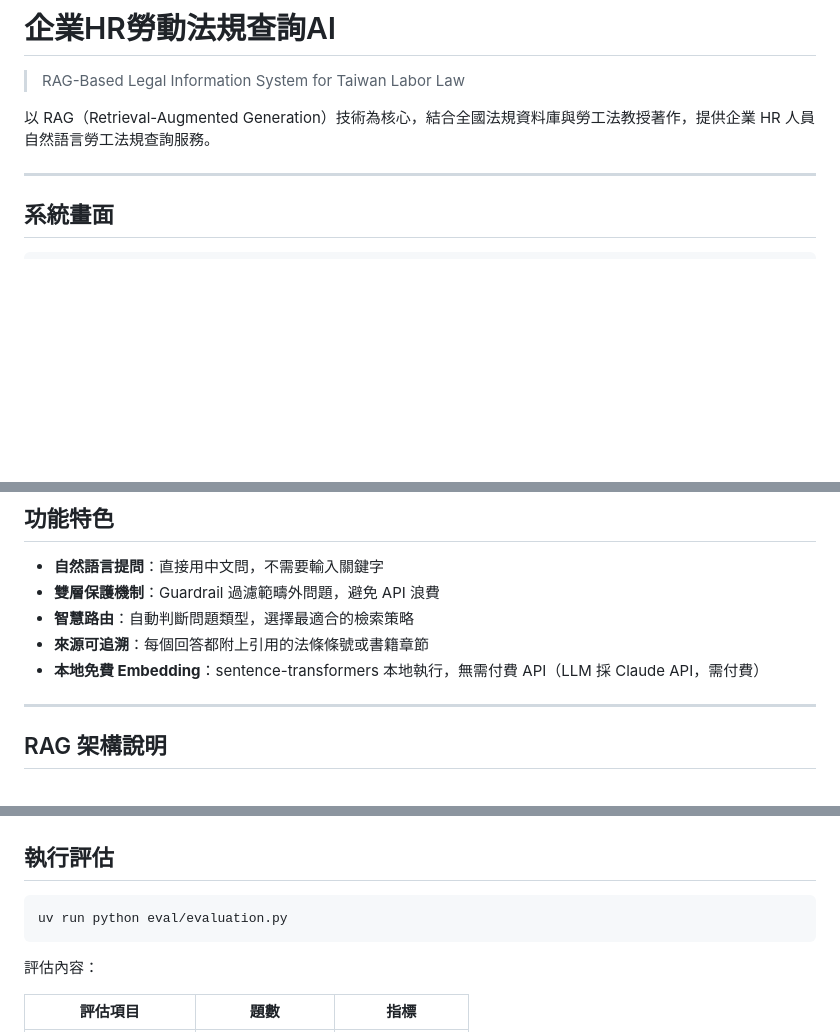
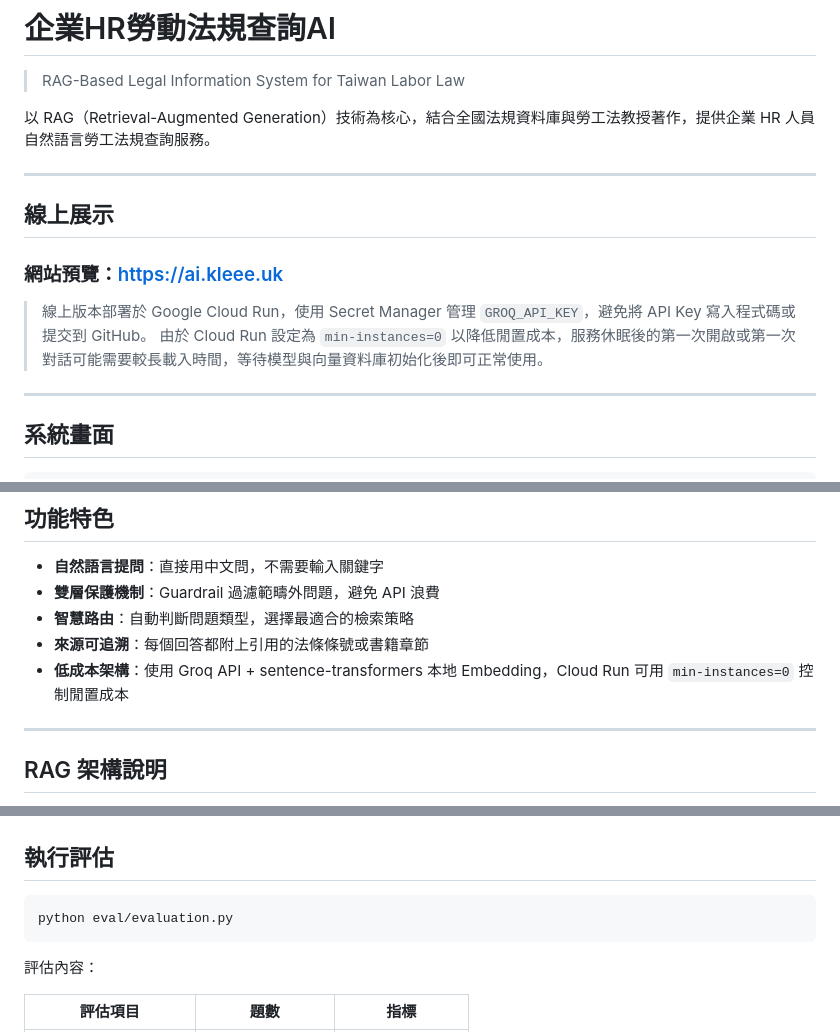
Before and after one commit to Chenche0119/hr-labor-law-rag, a Markdown page: README.md, 3 parts joined by grey strips. GitHub-like rendering; blank space fills up the shorter version.

````diff
--- a/README.md
+++ b/README.md
@@ -3,6 +3,15 @@
 > RAG-Based Legal Information System for Taiwan Labor Law
 
 以 RAG（Retrieval-Augmented Generation）技術為核心，結合全國法規資料庫與勞工法教授著作，提供企業 HR 人員自然語言勞工法規查詢服務。
+
+---
+
+## 線上展示
+
+### **網站預覽**：[https://ai.kleee.uk](https://ai.kleee.uk)
+
+> 線上版本部署於 Google Cloud Run，使用 Secret Manager 管理 `GROQ_API_KEY`，避免將 API Key 寫入程式碼或提交到 GitHub。
+> 由於 Cloud Run 設定為 `min-instances=0` 以降低閒置成本，服務休眠後的第一次開啟或第一次對話可能需要較長載入時間，等待模型與向量資料庫初始化後即可正常使用。
 
 ---
 
@@ -39,7 +48,7 @@
 - **雙層保護機制**：Guardrail 過濾範疇外問題，避免 API 浪費
 - **智慧路由**：自動判斷問題類型，選擇最適合的檢索策略
 - **來源可追溯**：每個回答都附上引用的法條條號或書籍章節
-- **本地免費 Embedding**：sentence-transformers 本地執行，無需付費 API（LLM 採 Claude API，需付費）
+- **低成本架構**：使用 Groq API + sentence-transformers 本地 Embedding，Cloud Run 可用 `min-instances=0` 控制閒置成本
 
 ---
 
@@ -250,7 +252,7 @@ hr-labor-law-rag/
 ## 執行評估
 
 ```bash
-uv run python eval/evaluation.py
+python eval/evaluation.py
 ```
 
 評估內容：
````
Also changed, not shown: other parts of README.md (+57 -64 lines).
